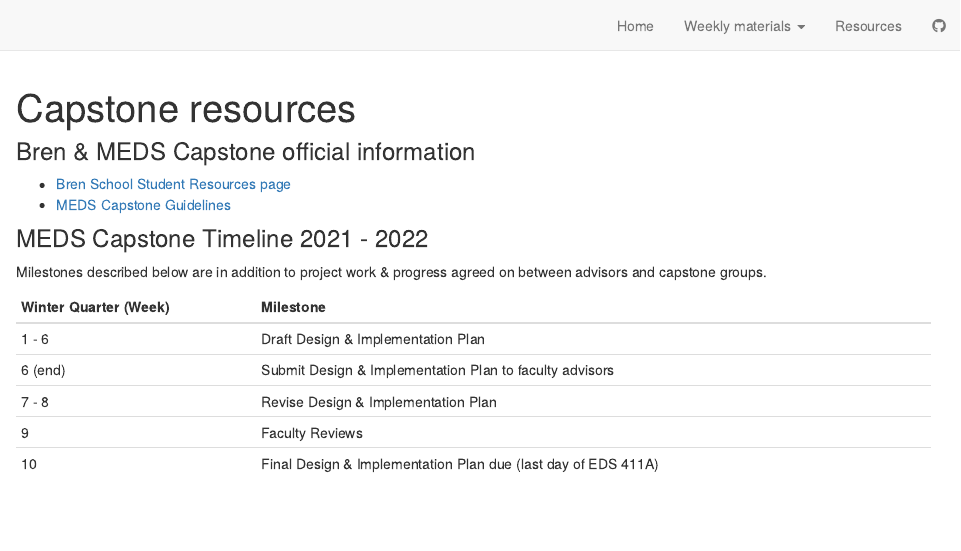
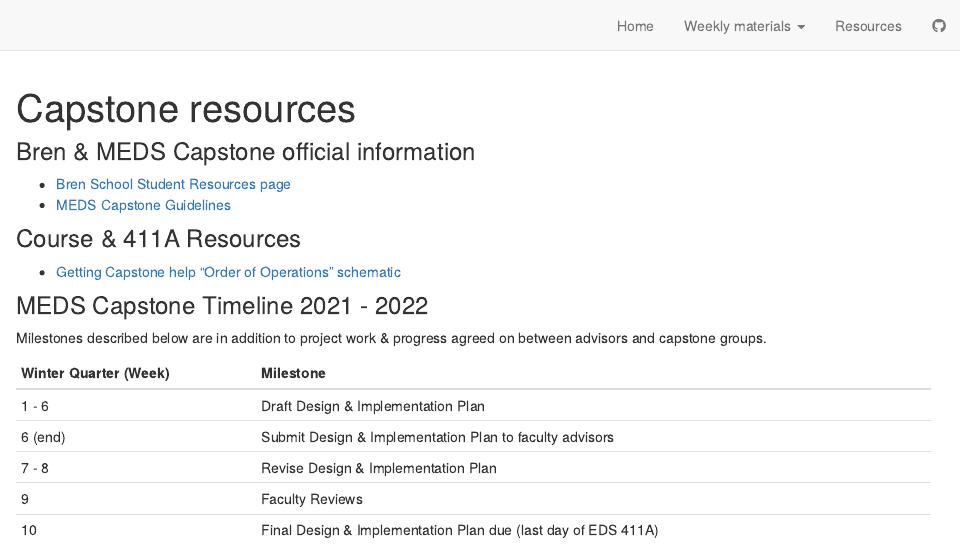
Before and after one commit to allisonhorst/EDS_411AB_meds-capstone, an R Markdown document (resources.Rmd): the page in a window 1100 px wide, from its top. Rendered offline with R 4.5, knitr and Pandoc, with nearby package versions; drawn as R Markdown's standard HTML page in place of the format the file asks for.

Commit message:
fix broken Capstones guidelines link & add download link for "Getting help order of operations"

```diff
--- a/resources.Rmd
+++ b/resources.Rmd
@@ -9,7 +9,11 @@ knitr::opts_chunk$set(echo = TRUE)
 ### Bren & MEDS Capstone official information
 
 -   [Bren School Student Resources page](https://bren.ucsb.edu/academic-resources-current-students)
--   [MEDS Capstone Guidelines]()
+-   [MEDS Capstone Guidelines](https://bren.ucsb.edu/media/3557/download)
+
+### Course & 411A Resources
+
+- [Getting Capstone help "Order of Operations" schematic](https://drive.google.com/uc?export=download&id=1Xk2tH38phyiKAXPiLWyTxzFxaxfu5s-l)
 
 ### MEDS Capstone Timeline 2021 - 2022
 
```
Also changed, not shown: docs/search.json, 1 other file.
